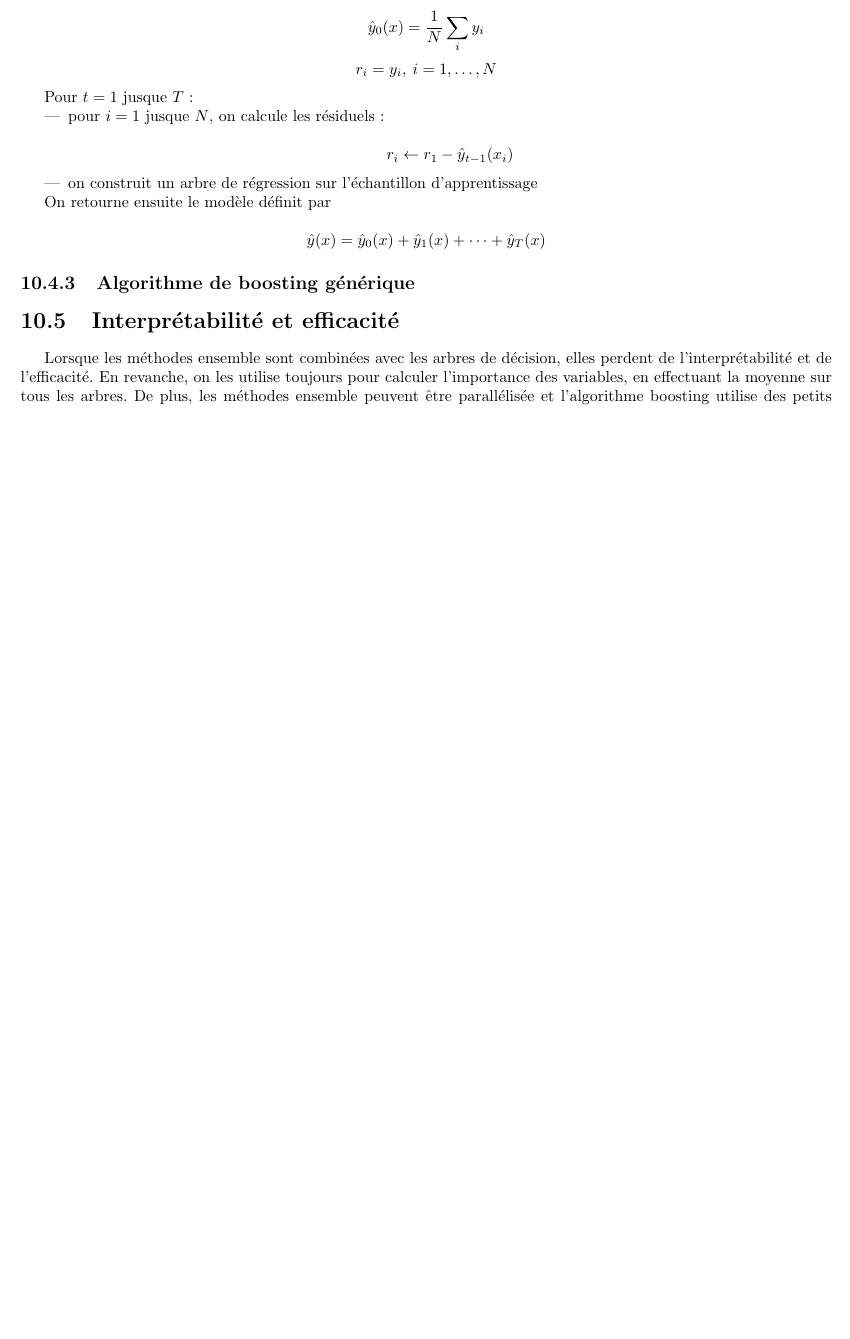
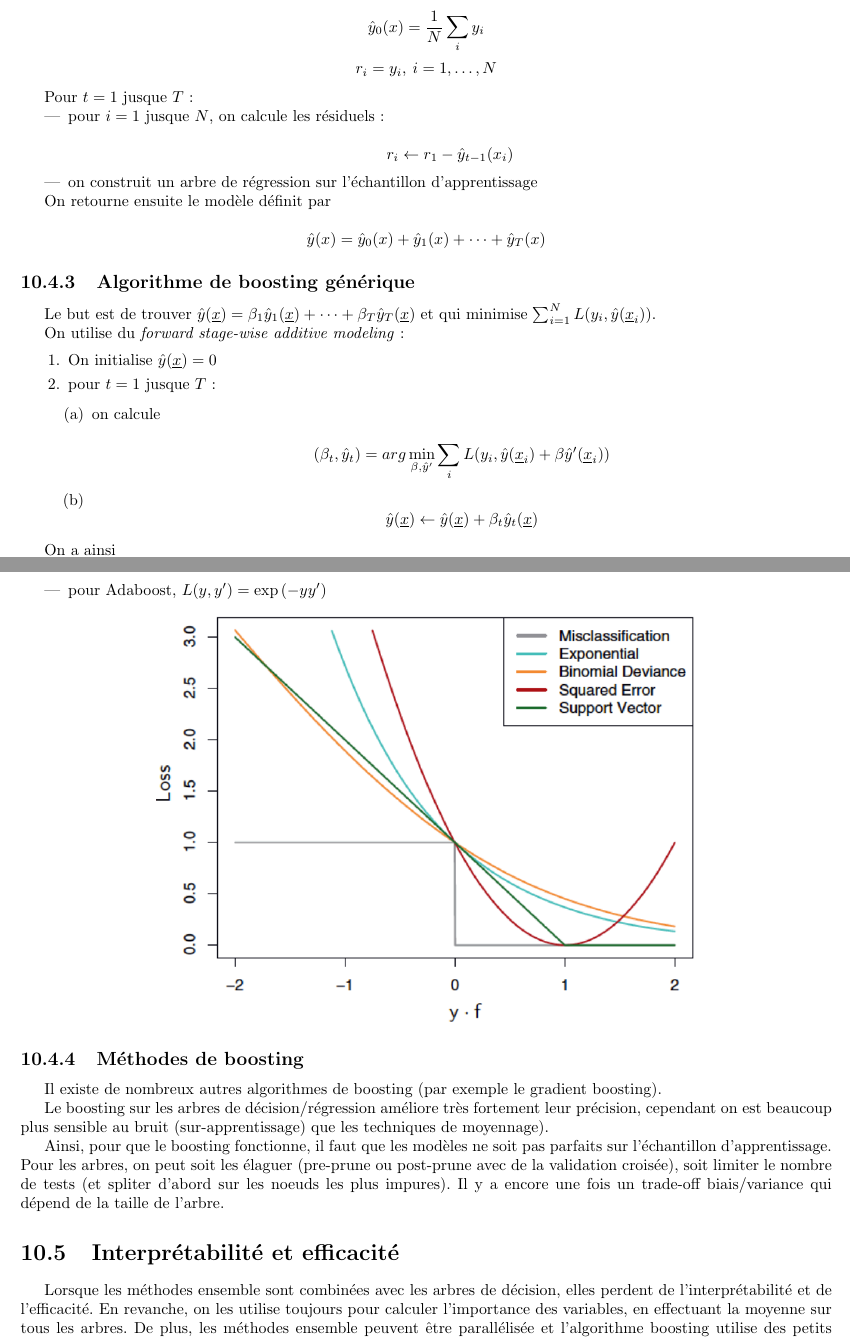
Before and after one commit to jipe47/AIA-synthese, a LaTeX document (main.tex, which reads ensemble-method.tex): part of page 52 of 70 before the commit and two parts of pages 52 and 53 of 71 after it, the two joined at a grey line, cut so that both start at the same text, the shorter picture padded with empty space. Compiled offline with pdfLaTeX.

Commit message:
Ensemble: generic boosting

```diff
--- a/ensemble-method.tex
+++ b/ensemble-method.tex
@@ -191,6 +191,41 @@ En classification, $\yh(\xu)$ sera la classe majoritaire dans $\ens{\yh_1(\xu),
 
 	\subsection{Algorithme de boosting générique}
 
+	Le but est de trouver $\yh(\xu) = \beta_1 \yh_1(\xu) + \dots + \beta_T \yh_T(\xu)$ et qui minimise $\sum_{i = 1}^N L(y_i, \yh(\xu_i))$.
+
+	On utilise du \textit{forward stage-wise additive modeling} :
+
+	\begin{enumerate}
+		\item On initialise $\yh(\xu) = 0$
+		\item pour $t = 1$ jusque $T$ :
+
+		\begin{enumerate}
+			\item on calcule
+
+			$$(\beta_t, \yh_t) = arg \min_{\beta, \yh'} \sum_i L(y_i, \yh(\xu_i) + \beta \yh'(\xu_i))$$
+			\item
+
+			$$\yh(\xu) \leftarrow \yh(\xu) + \beta_t \yh_t(\xu)$$
+		\end{enumerate}
+	\end{enumerate}
+
+	On a ainsi
+
+	\begin{itemize}
+		\item pour le boosting aux moindres carrés, $L(y, y') = (y - y')^2$
+		\item pour Adaboost, $L(y, y') = \exp{(-y y')}$
+	\end{itemize}
+
+	\dessin{102}
+
+	\subsection{Méthodes de boosting}
+
+	Il existe de nombreux autres algorithmes de boosting (par exemple le gradient boosting).
+
+	Le boosting sur les arbres de décision/régression améliore très fortement leur précision, cependant on est beaucoup plus sensible au bruit (sur-apprentissage) que les techniques de moyennage).
+
+	Ainsi, pour que le boosting fonctionne, il faut que les modèles ne soit pas parfaits sur l'échantillon d'apprentissage. Pour les arbres, on peut soit les élaguer (pre-prune ou post-prune avec de la validation croisée), soit limiter le nombre de tests (et spliter d'abord sur les noeuds les plus impures). Il y a encore une fois un trade-off biais/variance qui dépend de la taille de l'arbre.
+
 \section{Interprétabilité et efficacité}
 
 Lorsque les méthodes ensemble sont combinées avec les arbres de décision, elles perdent de l'interprétabilité et de l'efficacité. En revanche, on les utilise toujours pour calculer l'importance des variables, en effectuant la moyenne sur tous les arbres. De plus, les méthodes ensemble peuvent être parallélisée et l'algorithme boosting utilise des petits arbres, ce qui fait que le coût en temps processeur n'est pas important.
```
Also changed, not shown: images/102.PNG (added).
